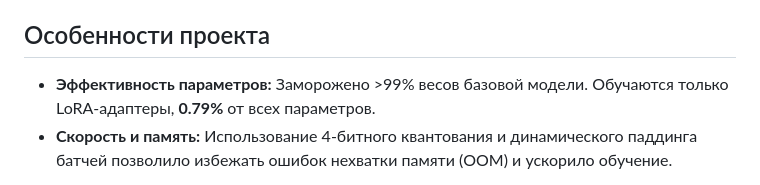
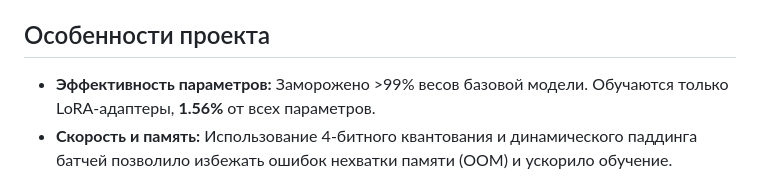
Before and after one commit to natashanoskova/ai_experiments, a Markdown page: text_classification/README.md, the part around the change. GitHub-like rendering.

```diff
--- a/text_classification/README.md
+++ b/text_classification/README.md
@@ -7,7 +7,7 @@
 Благодаря оптимизациям библиотеки **Unsloth (QLoRA)**, пайплайн обучения адаптирован под ограничения видеопамяти и работает на видеокарте **Tesla T4 (16GB)** в Google Colab.
 
 ## Особенности проекта
-- **Эффективность параметров:** Заморожено >99% весов базовой модели. Обучаются только LoRA-адаптеры, **0.79%** от всех параметров.
+- **Эффективность параметров:** Заморожено >99% весов базовой модели. Обучаются только LoRA-адаптеры, **1.56%** от всех параметров.
 - **Скорость и память:** Использование 4-битного квантования и динамического паддинга батчей позволило избежать ошибок нехватки памяти (OOM) и ускорило обучение.
 * **Качество данных / Error Analysis:** Анализ расхождений показал, что в спорных ситуациях модель принимает более логичные решения.
 
```
